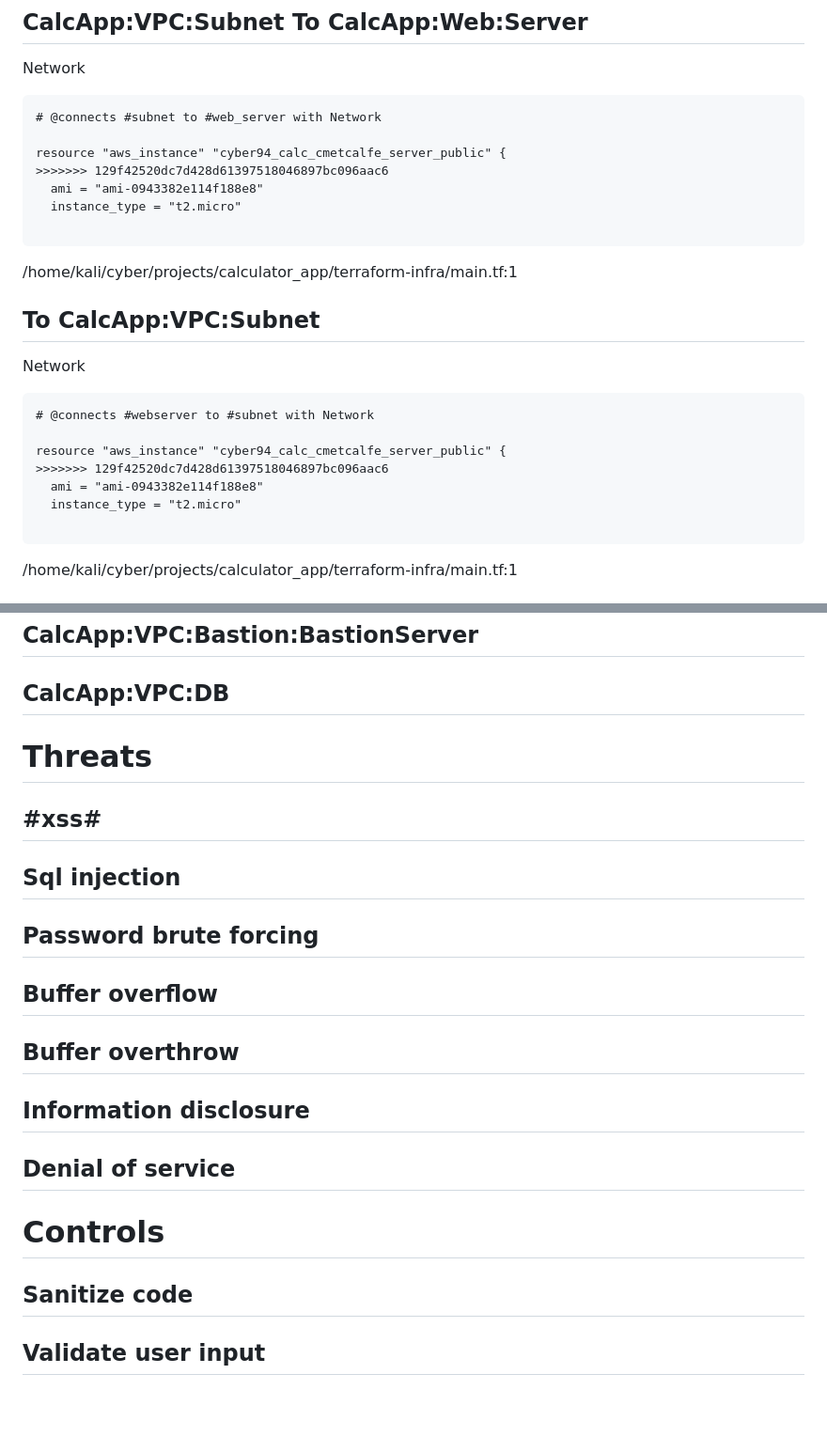
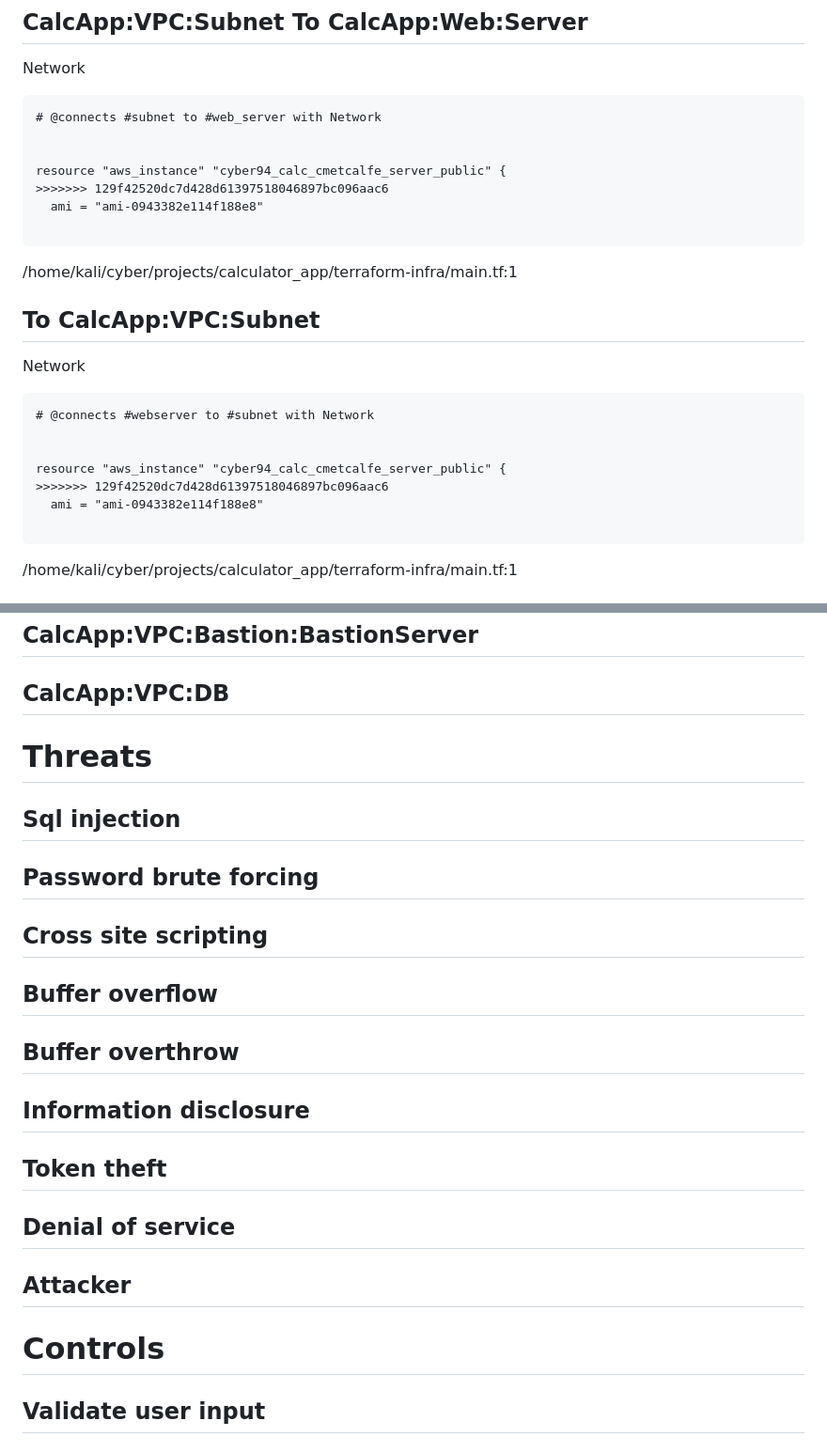
Before and after one commit to ConorSM/App_Project, a Markdown page: ThreatModel.md, 2 parts joined by grey strips. Shown: that part at 94% size. Drawn GitHub-style; blank space fills up the shorter version.

````diff
--- a/ThreatModel.md
+++ b/ThreatModel.md
@@ -493,10 +521,10 @@ Network
 ```
 # @connects #subnet to #web_server with Network
 
+
 resource "aws_instance" "cyber94_calc_cmetcalfe_server_public" {
 >>>>>>> 129f42520dc7d428d61397518046897bc096aac6
   ami = "ami-0943382e114f188e8"
-  instance_type = "t2.micro"
 
 ```
 /home/kali/cyber/projects/calculator_app/terraform-infra/main.tf:1
@@ -507,10 +535,10 @@ Network
 ```
 # @connects #webserver to #subnet with Network
 
+
 resource "aws_instance" "cyber94_calc_cmetcalfe_server_public" {
 >>>>>>> 129f42520dc7d428d61397518046897bc096aac6
   ami = "ami-0943382e114f188e8"
-  instance_type = "t2.micro"
 
 ```
 /home/kali/cyber/projects/calculator_app/terraform-infra/main.tf:1
@@ -601,13 +631,13 @@ resource "aws_instance" "cyber94_calc_cmetcalfe_server_db" {
 
 # Threats
 
-## #xss#
-
-
 ## Sql injection
 
 
 ## Password brute forcing
+
+
+## Cross site scripting
 
 
 ## Buffer overflow
@@ -619,14 +649,18 @@ resource "aws_instance" "cyber94_calc_cmetcalfe_server_db" {
 ## Information disclosure
 
 
+## Token theft
+
+
 ## Denial of service
+
+
+## Attacker
 
 
 
 # Controls
 
-## Sanitize code
-
 ## Validate user input
 
 ## Strong password policy
````
Also changed, not shown: other parts of ThreatModel.md (+50 -20 lines), ThreatModel.md.png, 6 other files.
